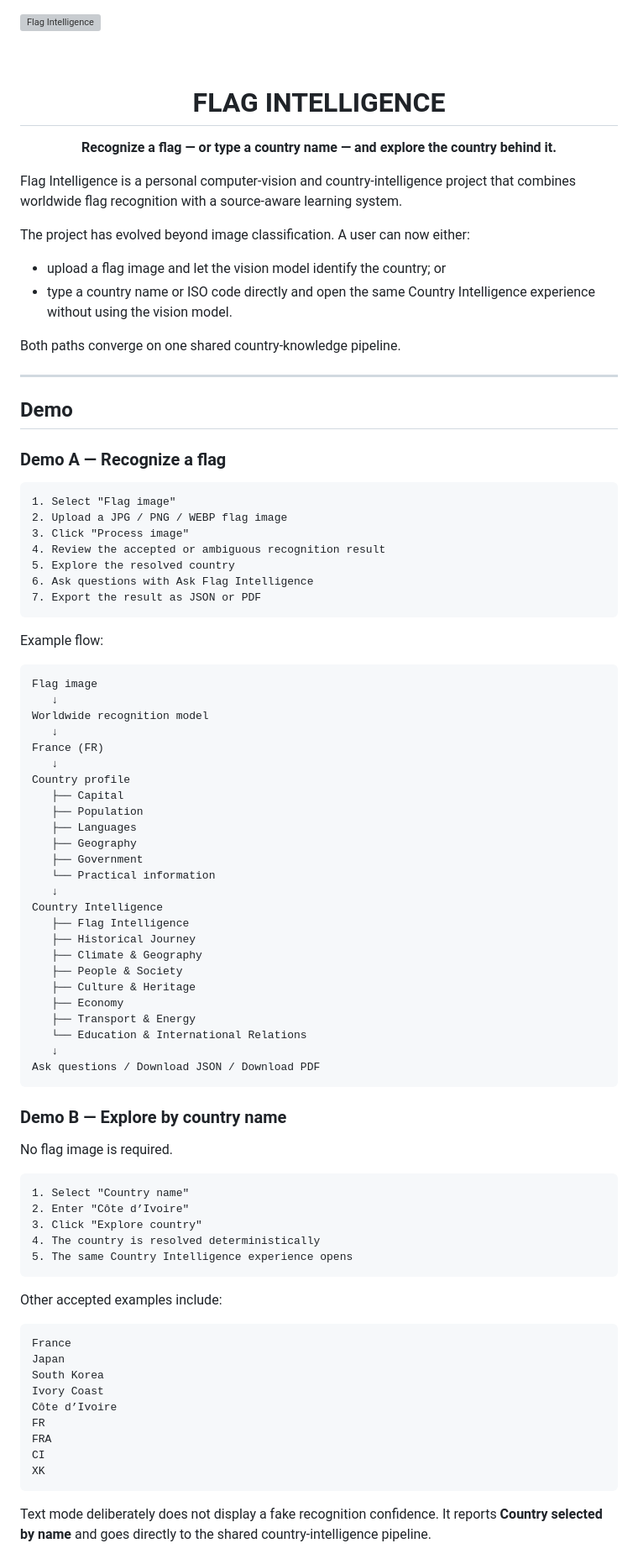
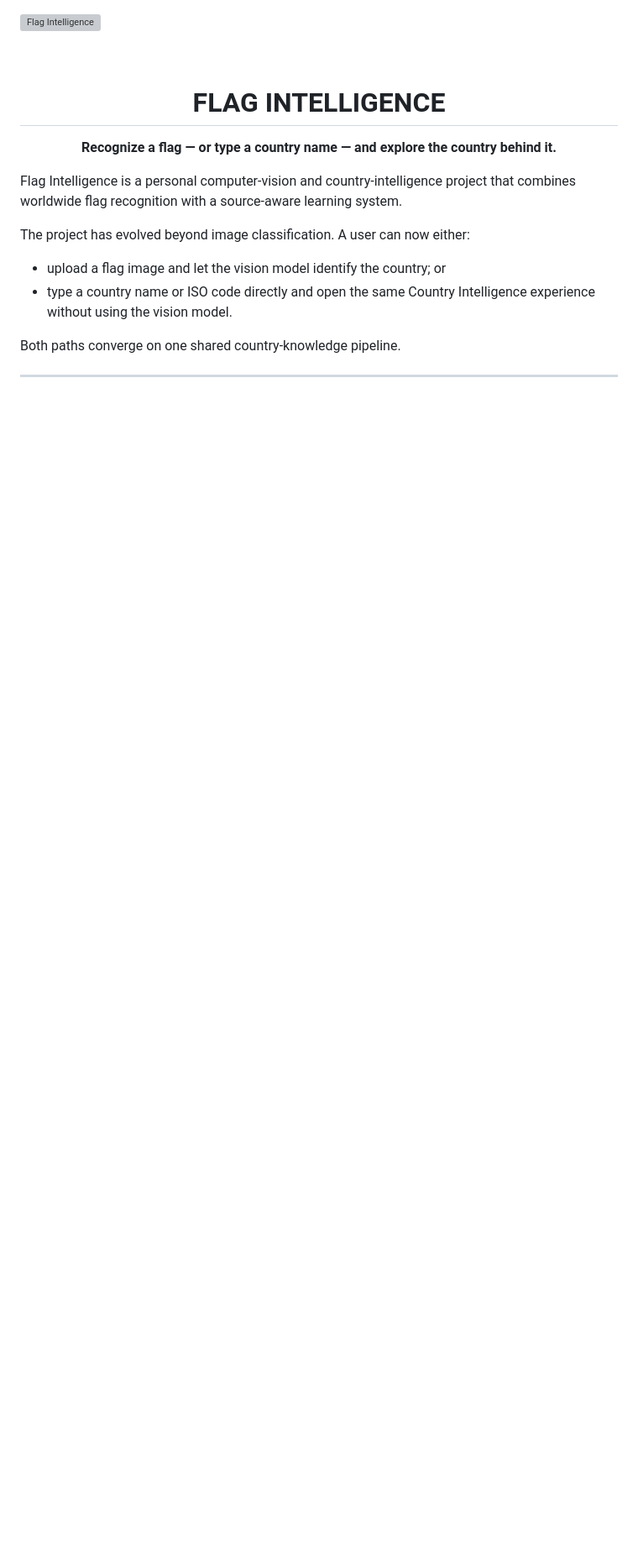
Before and after one commit to denoskume/country-flag-recognition, a Markdown page: README.md, the part around one of its changes. Shown at 84% size. Drawn GitHub-style; blank space fills up the shorter version; grey boxes are pictures that could not be loaded.

Commit message:
Restore README.md to README-current-state snapshot

````diff
--- a/README.md
+++ b/README.md
@@ -19,76 +19,3 @@ The project has evolved beyond image classification. A user can now either:
 Both paths converge on one shared country-knowledge pipeline.
 
 ---
-
-## Demo
-
-### Demo A — Recognize a flag
-
-```text
-1. Select "Flag image"
-2. Upload a JPG / PNG / WEBP flag image
-3. Click "Process image"
-4. Review the accepted or ambiguous recognition result
-5. Explore the resolved country
-6. Ask questions with Ask Flag Intelligence
-7. Export the result as JSON or PDF
-```
-
-Example flow:
-
-```text
-Flag image
-   ↓
-Worldwide recognition model
-   ↓
-France (FR)
-   ↓
-Country profile
-   ├── Capital
-   ├── Population
-   ├── Languages
-   ├── Geography
-   ├── Government
-   └── Practical information
-   ↓
-Country Intelligence
-   ├── Flag Intelligence
-   ├── Historical Journey
-   ├── Climate & Geography
-   ├── People & Society
-   ├── Culture & Heritage
-   ├── Economy
-   ├── Transport & Energy
-   └── Education & International Relations
-   ↓
-Ask questions / Download JSON / Download PDF
-```
-
-### Demo B — Explore by country name
-
-No flag image is required.
-
-```text
-1. Select "Country name"
-2. Enter "Côte d’Ivoire"
-3. Click "Explore country"
-4. The country is resolved deterministically
-5. The same Country Intelligence experience opens
-```
-
-Other accepted examples include:
-
-```text
-France
-Japan
-South Korea
-Ivory Coast
-Côte d’Ivoire
-FR
-FRA
-CI
-XK
-```
-
-Text mode deliberately does not display a fake recognition confidence. It reports **Country selected by name** and goes directly to the shared country-intelligence pipeline.
-
````
Also changed, not shown: other parts of README.md (+8 -24 lines).
